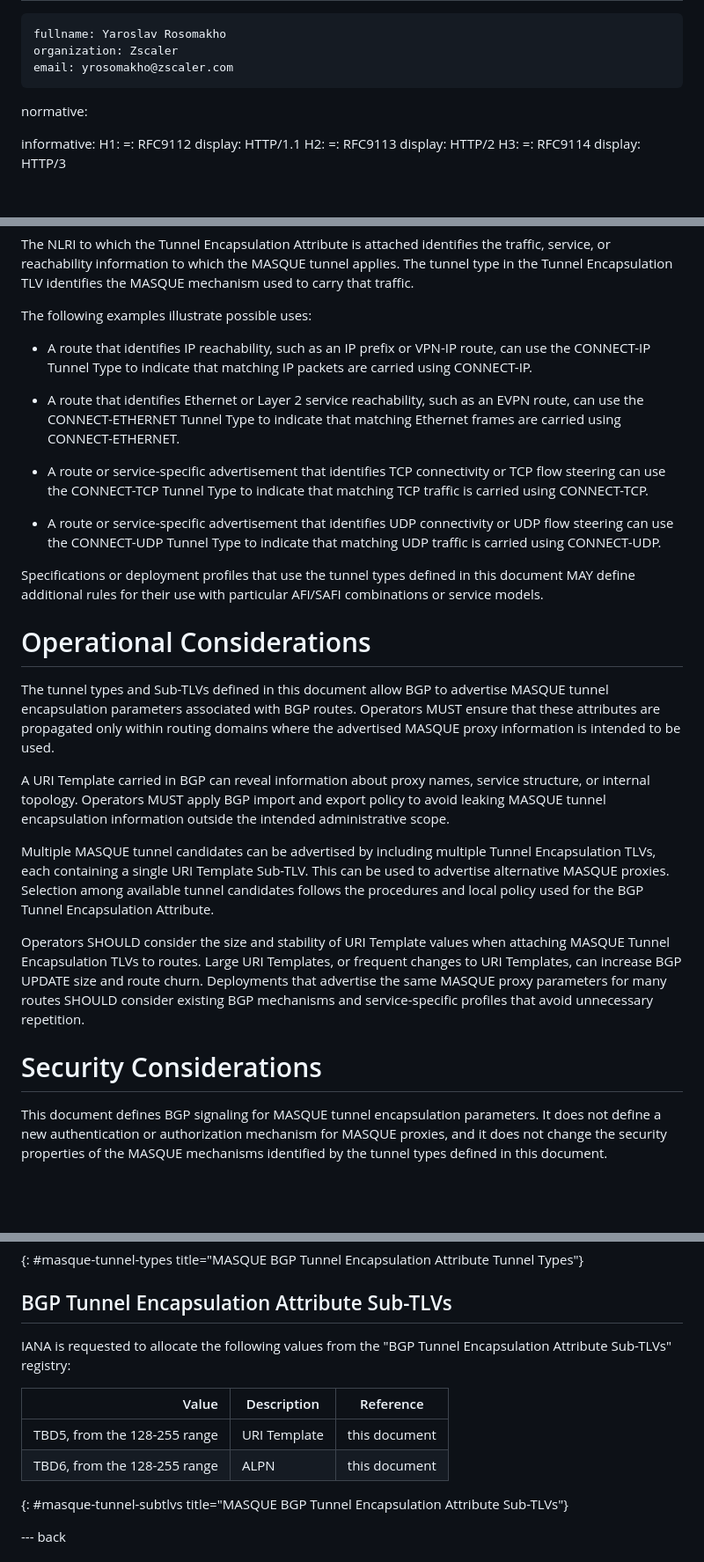
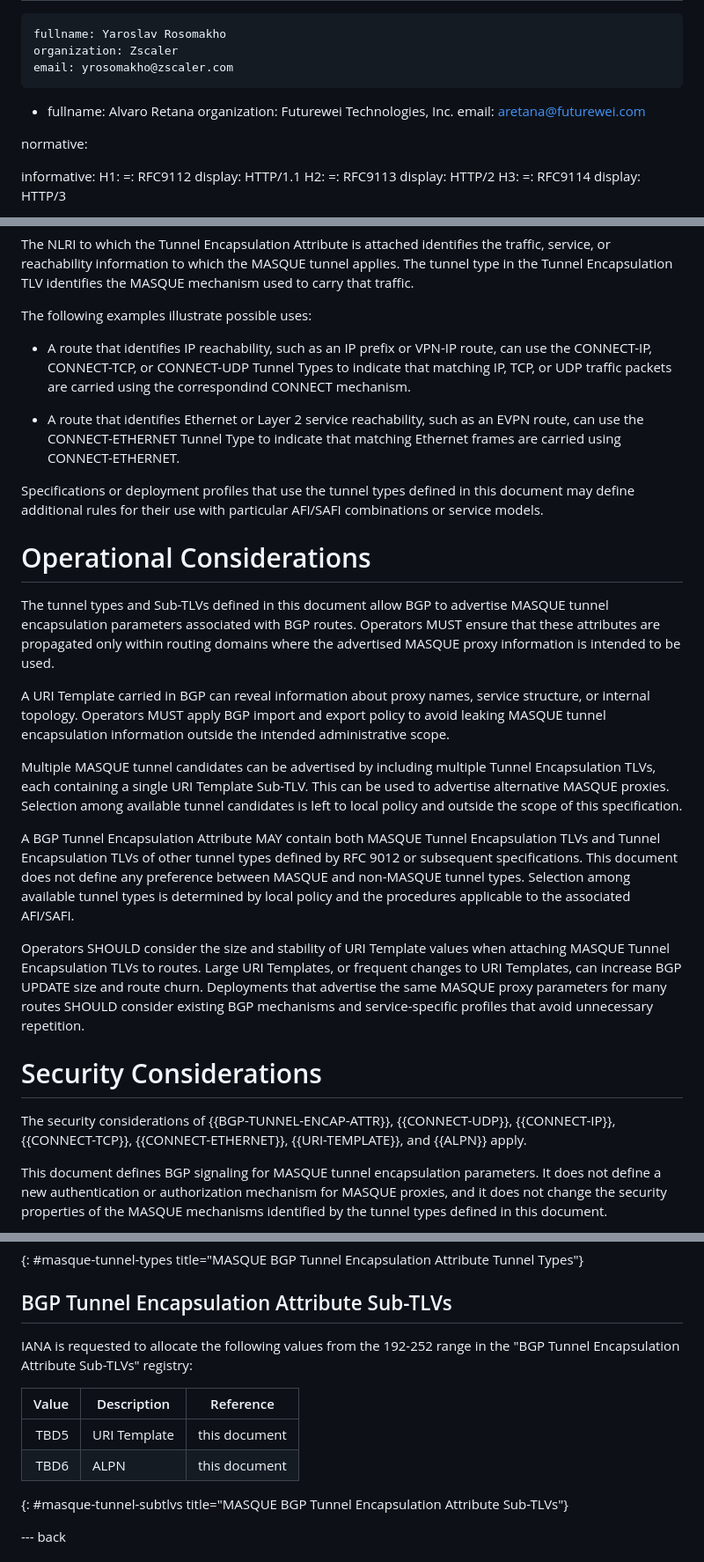
Before and after one commit to yaroslavros/bgp-masque-tunnel, a Markdown page: draft-rosomakho-idr-bgp-masque-tunnel.md, 3 parts joined by grey strips. Shown at 88% size. Drawn GitHub-style; blank space fills up the shorter version.

```diff
--- a/draft-rosomakho-idr-bgp-masque-tunnel.md
+++ b/draft-rosomakho-idr-bgp-masque-tunnel.md
@@ -28,6 +28,11 @@ author:
     fullname: Yaroslav Rosomakho
     organization: Zscaler
     email: yrosomakho@zscaler.com
+ -
+    fullname: Alvaro Retana
+    organization: Futurewei Technologies, Inc.
+    email: aretana@futurewei.com
+
 
 normative:
 
@@ -304,23 +322,15 @@ used to carry that traffic.
 The following examples illustrate possible uses:
 
 * A route that identifies IP reachability, such as an IP prefix or VPN-IP route,
-  can use the CONNECT-IP Tunnel Type to indicate that matching IP packets are
-  carried using CONNECT-IP.
+  can use the CONNECT-IP, CONNECT-TCP, or CONNECT-UDP Tunnel Types to indicate that matching IP, TCP, or UDP traffic packets are
+  carried using the correspondind CONNECT mechanism.
 
 * A route that identifies Ethernet or Layer 2 service reachability, such as an
   EVPN route, can use the CONNECT-ETHERNET Tunnel Type to indicate that matching
   Ethernet frames are carried using CONNECT-ETHERNET.
 
-* A route or service-specific advertisement that identifies TCP connectivity or
-  TCP flow steering can use the CONNECT-TCP Tunnel Type to indicate that matching
-  TCP traffic is carried using CONNECT-TCP.
-
-* A route or service-specific advertisement that identifies UDP connectivity or
-  UDP flow steering can use the CONNECT-UDP Tunnel Type to indicate that matching
-  UDP traffic is carried using CONNECT-UDP.
-
 Specifications or deployment profiles that use the tunnel types defined in this
-document MAY define additional rules for their use with particular AFI/SAFI
+document may define additional rules for their use with particular AFI/SAFI
 combinations or service models.
 
 # Operational Considerations
@@ -338,8 +348,14 @@ intended administrative scope.
 Multiple MASQUE tunnel candidates can be advertised by including multiple Tunnel
 Encapsulation TLVs, each containing a single URI Template Sub-TLV. This can be
 used to advertise alternative MASQUE proxies. Selection among available tunnel
-candidates follows the procedures and local policy used for the BGP Tunnel
-Encapsulation Attribute.
+candidates is left to local policy and outside the scope of this specification.
+
+A BGP Tunnel Encapsulation Attribute MAY contain both MASQUE Tunnel Encapsulation
+TLVs and Tunnel Encapsulation TLVs of other tunnel types defined by RFC 9012 or
+subsequent specifications. This document does not define any preference between
+MASQUE and non-MASQUE tunnel types. Selection among available tunnel types is
+determined by local policy and the procedures applicable to the associated
+AFI/SAFI.
 
 Operators SHOULD consider the size and stability of URI Template values when
 attaching MASQUE Tunnel Encapsulation TLVs to routes. Large URI Templates, or
@@ -349,6 +365,10 @@ SHOULD consider existing BGP mechanisms and service-specific profiles that avoid
 unnecessary repetition.
 
 # Security Considerations
+
+The security considerations of {{BGP-TUNNEL-ENCAP-ATTR}}, {{CONNECT-UDP}},
+{{CONNECT-IP}}, {{CONNECT-TCP}}, {{CONNECT-ETHERNET}}, {{URI-TEMPLATE}}, and
+{{ALPN}} apply.
 
 This document defines BGP signaling for MASQUE tunnel encapsulation parameters.
 It does not define a new authentication or authorization mechanism for MASQUE
@@ -411,13 +427,13 @@ Encapsulation Attribute Tunnel Types" registry:
 
 ## BGP Tunnel Encapsulation Attribute Sub-TLVs
 
-IANA is requested to allocate the following values from the "BGP Tunnel
+IANA is requested to allocate the following values from the 192-252 range in the "BGP Tunnel
 Encapsulation Attribute Sub-TLVs" registry:
 
 | Value | Description | Reference |
 |---:|---|---|
-| TBD5, from the 128-255 range | URI Template | this document |
-| TBD6, from the 128-255 range | ALPN | this document |
+| TBD5 | URI Template | this document |
+| TBD6 | ALPN | this document |
 {: #masque-tunnel-subtlvs title="MASQUE BGP Tunnel Encapsulation Attribute Sub-TLVs"}
 
 --- back
```
Also changed, not shown: other parts of draft-rosomakho-idr-bgp-masque-tunnel.md (+37 -28 lines).
